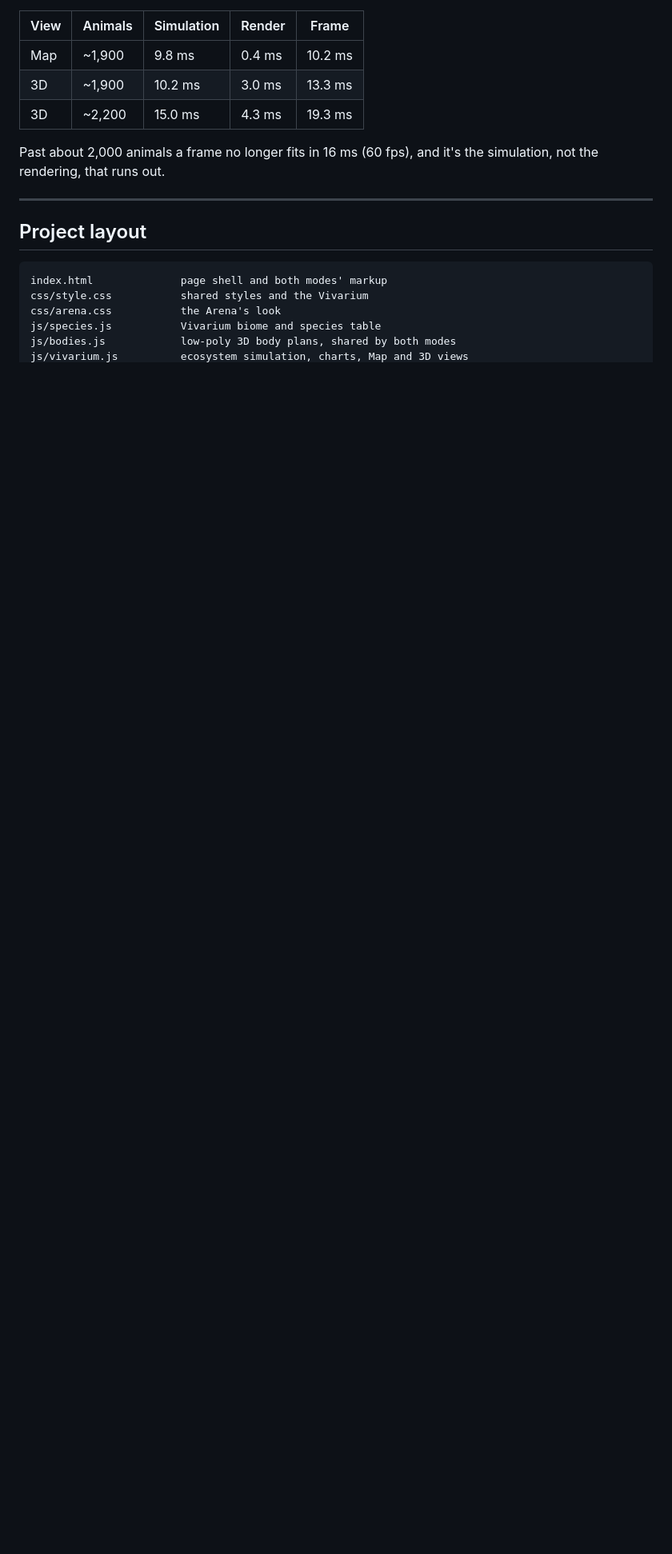
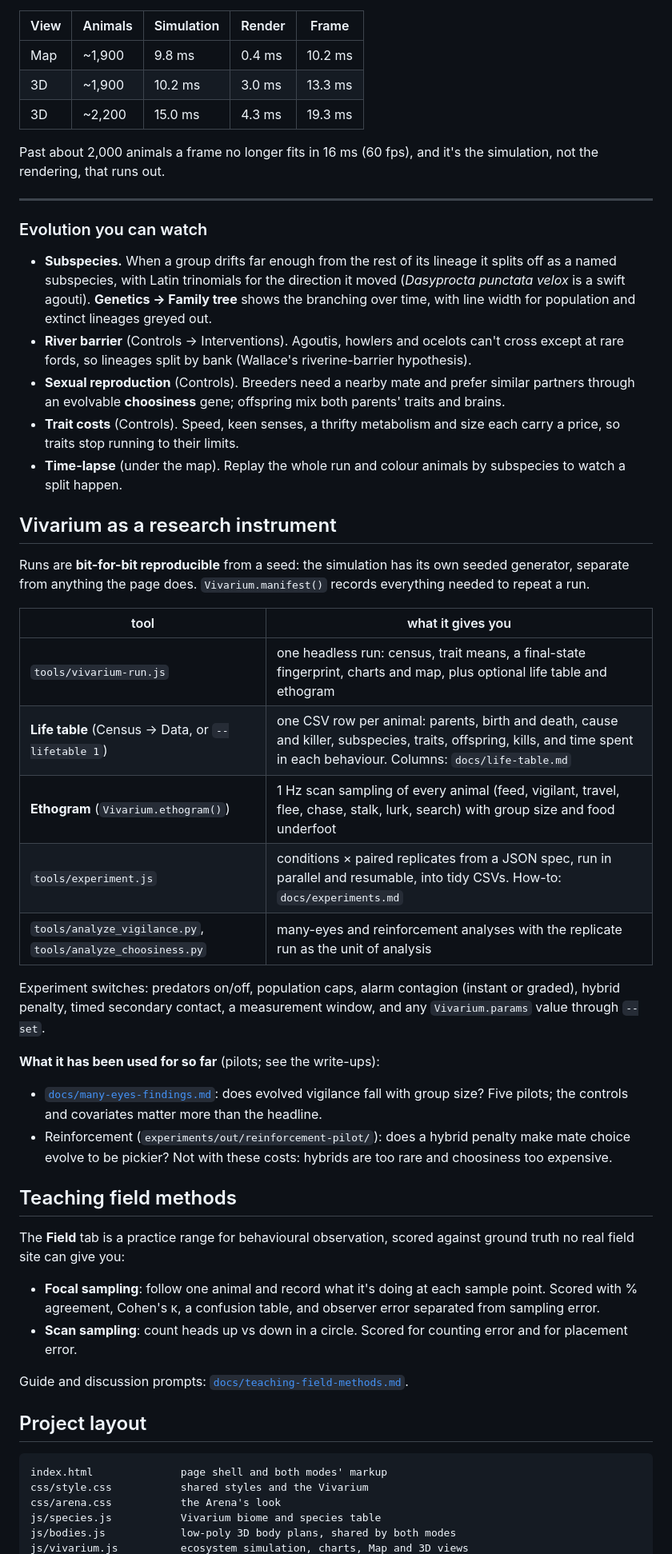
Before and after one commit to KrishKalra19/vivarium, a Markdown page: README.md, the part around one of its changes. Shown at 80% size. Rendered like a GitHub page; blank space fills up the shorter version.

````diff
--- a/README.md
+++ b/README.md
@@ -140,6 +140,40 @@ Past about 2,000 animals a frame no longer fits in 16 ms (60 fps), and it's the
 
 ---
 
+### Evolution you can watch
+
+- **Subspecies.** When a group drifts far enough from the rest of its lineage it splits off as a named subspecies, with Latin trinomials for the direction it moved (*Dasyprocta punctata velox* is a swift agouti). **Genetics → Family tree** shows the branching over time, with line width for population and extinct lineages greyed out.
+- **River barrier** (Controls → Interventions). Agoutis, howlers and ocelots can't cross except at rare fords, so lineages split by bank (Wallace's riverine-barrier hypothesis).
+- **Sexual reproduction** (Controls). Breeders need a nearby mate and prefer similar partners through an evolvable **choosiness** gene; offspring mix both parents' traits and brains.
+- **Trait costs** (Controls). Speed, keen senses, a thrifty metabolism and size each carry a price, so traits stop running to their limits.
+- **Time-lapse** (under the map). Replay the whole run and colour animals by subspecies to watch a split happen.
+
+## Vivarium as a research instrument
+
+Runs are **bit-for-bit reproducible** from a seed: the simulation has its own seeded generator, separate from anything the page does. `Vivarium.manifest()` records everything needed to repeat a run.
+
+| tool | what it gives you |
+|---|---|
+| `tools/vivarium-run.js` | one headless run: census, trait means, a final-state fingerprint, charts and map, plus optional life table and ethogram |
+| **Life table** (Census → Data, or `--lifetable 1`) | one CSV row per animal: parents, birth and death, cause and killer, subspecies, traits, offspring, kills, and time spent in each behaviour. Columns: `docs/life-table.md` |
+| **Ethogram** (`Vivarium.ethogram()`) | 1 Hz scan sampling of every animal (feed, vigilant, travel, flee, chase, stalk, lurk, search) with group size and food underfoot |
+| `tools/experiment.js` | conditions × paired replicates from a JSON spec, run in parallel and resumable, into tidy CSVs. How-to: `docs/experiments.md` |
+| `tools/analyze_vigilance.py`, `tools/analyze_choosiness.py` | many-eyes and reinforcement analyses with the replicate run as the unit of analysis |
+
+Experiment switches: predators on/off, population caps, alarm contagion (instant or graded), hybrid penalty, timed secondary contact, a measurement window, and any `Vivarium.params` value through `--set`.
+
+**What it has been used for so far** (pilots; see the write-ups):
+- [`docs/many-eyes-findings.md`](docs/many-eyes-findings.md): does evolved vigilance fall with group size? Five pilots; the controls and covariates matter more than the headline.
+- Reinforcement (`experiments/out/reinforcement-pilot/`): does a hybrid penalty make mate choice evolve to be pickier? Not with these costs: hybrids are too rare and choosiness too expensive.
+
+## Teaching field methods
+
+The **Field** tab is a practice range for behavioural observation, scored against ground truth no real field site can give you:
+- **Focal sampling**: follow one animal and record what it's doing at each sample point. Scored with % agreement, Cohen's κ, a confusion table, and observer error separated from sampling error.
+- **Scan sampling**: count heads up vs down in a circle. Scored for counting error and for placement error.
+
+Guide and discussion prompts: [`docs/teaching-field-methods.md`](docs/teaching-field-methods.md).
+
 ## Project layout
 
 ```
````
Also changed, not shown: other parts of README.md (+10 -2 lines), LOOP_LOG.md (+14 -5 lines), LOOP_PLAN.md (+3 -0 lines).
